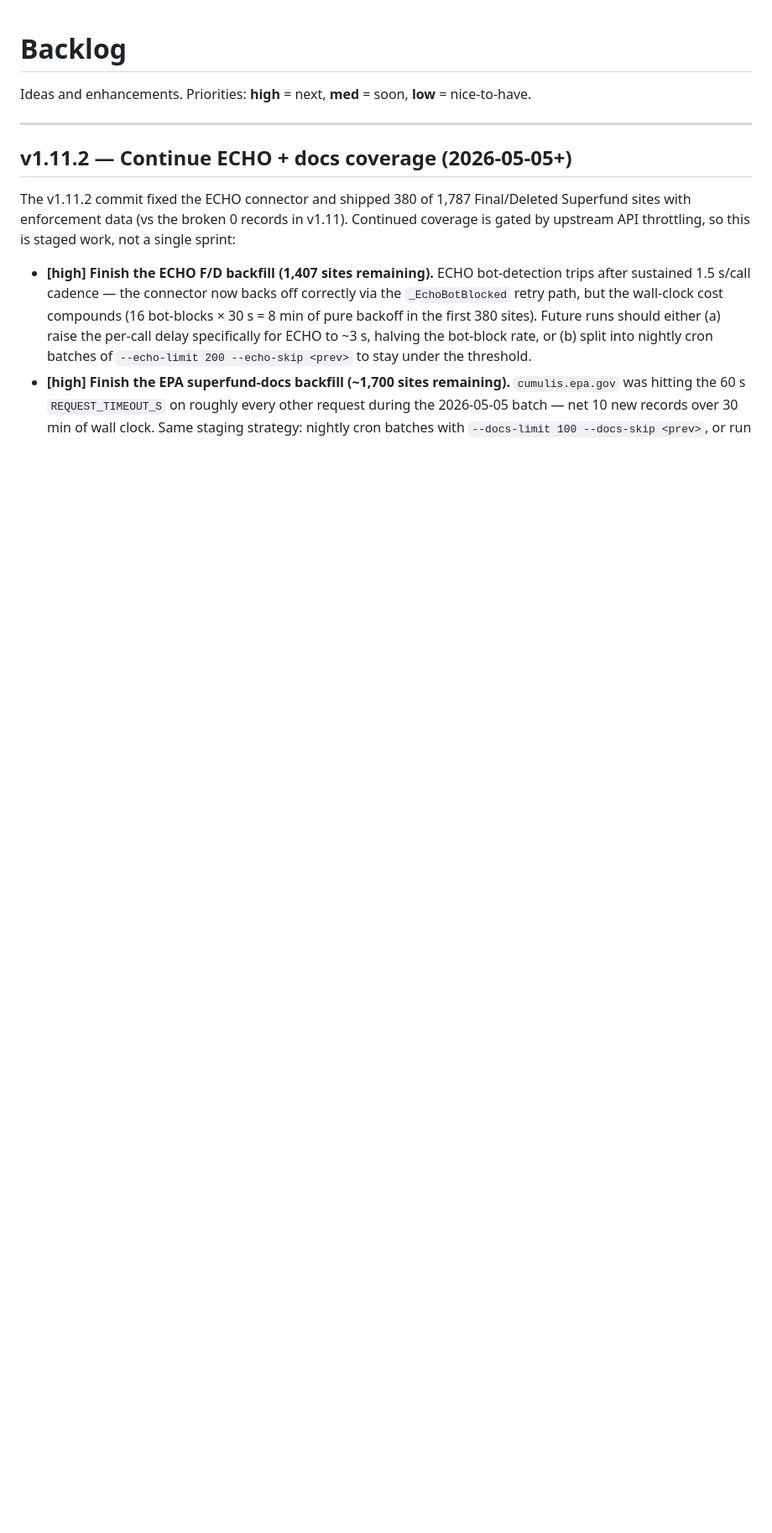
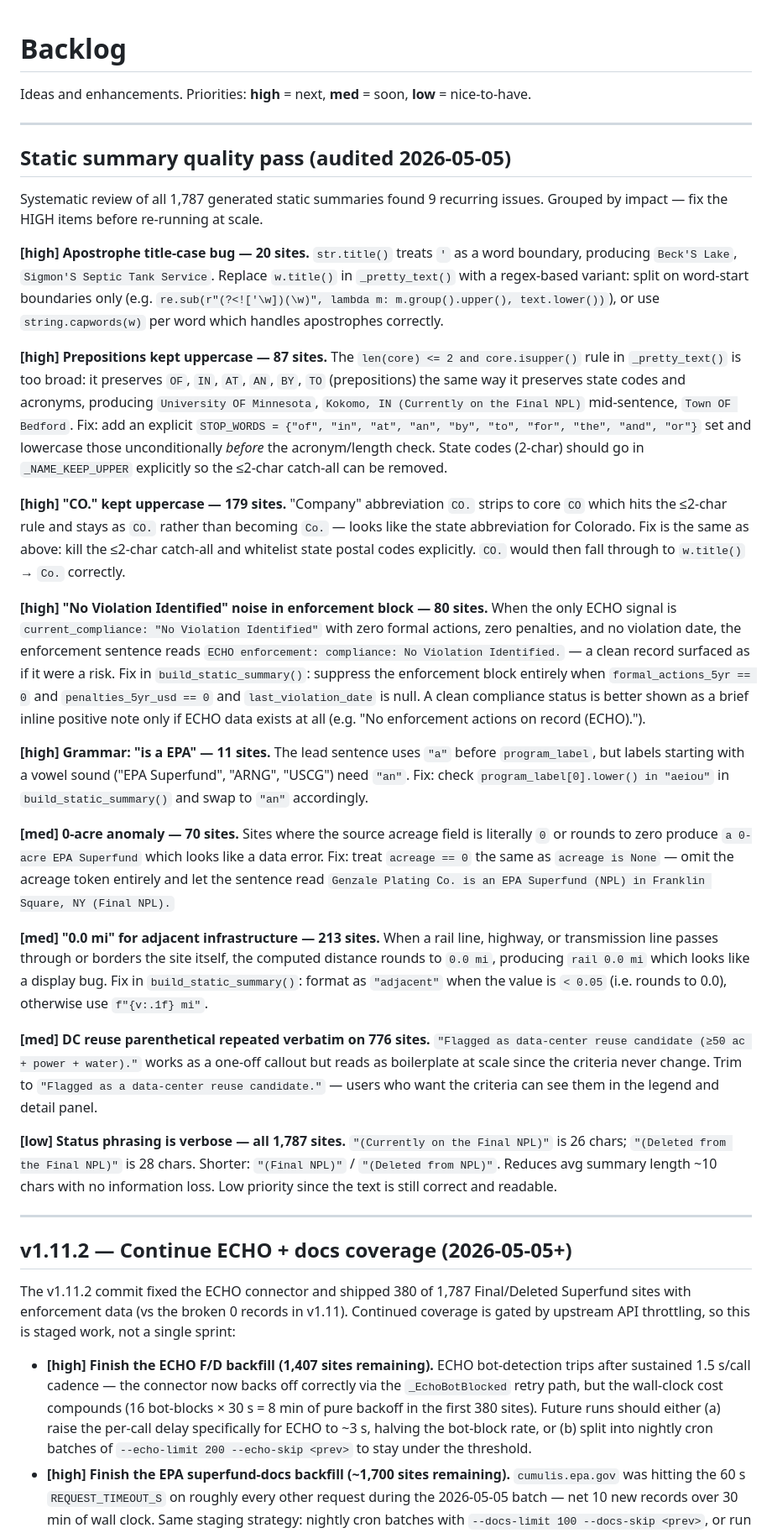
Before and after one commit to pranava0x0/brownfield-opportunities, a Markdown page: backlog.md, the part around the change. Shown at 84% size. Drawn GitHub-style; blank space fills up the shorter version.

Commit message:
docs: backlog — 9 static-summary quality issues from 2026-05-05 audit
Full review of all 1,787 generated summaries surfaced: apostrophe
title-case bug (20 sites), prepositions kept uppercase via <=2-char
rule (87), CO. Company abbreviation mislabeled (179), 'No Violation
Identified' noise in enforcement block (80), 'is a EPA' grammar (11),
0-acre anomaly (70), 0.0 mi adjacent infra (213), DC reuse parenthetical
verbosity (776), and status phrasing length (all 1,787).

```diff
--- a/backlog.md
+++ b/backlog.md
@@ -1,6 +1,30 @@
 # Backlog
 
 Ideas and enhancements. Priorities: **high** = next, **med** = soon, **low** = nice-to-have.
+
+---
+
+## Static summary quality pass (audited 2026-05-05)
+
+Systematic review of all 1,787 generated static summaries found 9 recurring issues. Grouped by impact — fix the HIGH items before re-running at scale.
+
+**[high] Apostrophe title-case bug — 20 sites.** `str.title()` treats `'` as a word boundary, producing `Beck'S Lake`, `Sigmon'S Septic Tank Service`. Replace `w.title()` in `_pretty_text()` with a regex-based variant: split on word-start boundaries only (e.g. `re.sub(r"(?<!['\w])(\w)", lambda m: m.group().upper(), text.lower())`), or use `string.capwords(w)` per word which handles apostrophes correctly.
+
+**[high] Prepositions kept uppercase — 87 sites.** The `len(core) <= 2 and core.isupper()` rule in `_pretty_text()` is too broad: it preserves `OF`, `IN`, `AT`, `AN`, `BY`, `TO` (prepositions) the same way it preserves state codes and acronyms, producing `University OF Minnesota`, `Kokomo, IN (Currently on the Final NPL)` mid-sentence, `Town OF Bedford`. Fix: add an explicit `STOP_WORDS = {"of", "in", "at", "an", "by", "to", "for", "the", "and", "or"}` set and lowercase those unconditionally _before_ the acronym/length check. State codes (2-char) should go in `_NAME_KEEP_UPPER` explicitly so the ≤2-char catch-all can be removed.
+
+**[high] "CO." kept uppercase — 179 sites.** "Company" abbreviation `CO.` strips to core `CO` which hits the ≤2-char rule and stays as `CO.` rather than becoming `Co.` — looks like the state abbreviation for Colorado. Fix is the same as above: kill the ≤2-char catch-all and whitelist state postal codes explicitly. `CO.` would then fall through to `w.title()` → `Co.` correctly.
+
+**[high] "No Violation Identified" noise in enforcement block — 80 sites.** When the only ECHO signal is `current_compliance: "No Violation Identified"` with zero formal actions, zero penalties, and no violation date, the enforcement sentence reads `ECHO enforcement: compliance: No Violation Identified.` — a clean record surfaced as if it were a risk. Fix in `build_static_summary()`: suppress the enforcement block entirely when `formal_actions_5yr == 0` and `penalties_5yr_usd == 0` and `last_violation_date` is null. A clean compliance status is better shown as a brief inline positive note only if ECHO data exists at all (e.g. "No enforcement actions on record (ECHO).").
+
+**[high] Grammar: "is a EPA" — 11 sites.** The lead sentence uses `"a"` before `program_label`, but labels starting with a vowel sound ("EPA Superfund", "ARNG", "USCG") need `"an"`. Fix: check `program_label[0].lower() in "aeiou"` in `build_static_summary()` and swap to `"an"` accordingly.
+
+**[med] 0-acre anomaly — 70 sites.** Sites where the source acreage field is literally `0` or rounds to zero produce `a 0-acre EPA Superfund` which looks like a data error. Fix: treat `acreage == 0` the same as `acreage is None` — omit the acreage token entirely and let the sentence read `Genzale Plating Co. is an EPA Superfund (NPL) in Franklin Square, NY (Final NPL).`
+
+**[med] "0.0 mi" for adjacent infrastructure — 213 sites.** When a rail line, highway, or transmission line passes through or borders the site itself, the computed distance rounds to `0.0 mi`, producing `rail 0.0 mi` which looks like a display bug. Fix in `build_static_summary()`: format as `"adjacent"` when the value is `< 0.05` (i.e. rounds to 0.0), otherwise use `f"{v:.1f} mi"`.
+
+**[med] DC reuse parenthetical repeated verbatim on 776 sites.** `"Flagged as data-center reuse candidate (≥50 ac + power + water)."` works as a one-off callout but reads as boilerplate at scale since the criteria never change. Trim to `"Flagged as a data-center reuse candidate."` — users who want the criteria can see them in the legend and detail panel.
+
+**[low] Status phrasing is verbose — all 1,787 sites.** `"(Currently on the Final NPL)"` is 26 chars; `"(Deleted from the Final NPL)"` is 28 chars. Shorter: `"(Final NPL)"` / `"(Deleted from NPL)"`. Reduces avg summary length ~10 chars with no information loss. Low priority since the text is still correct and readable.
 
 ---
 
```
